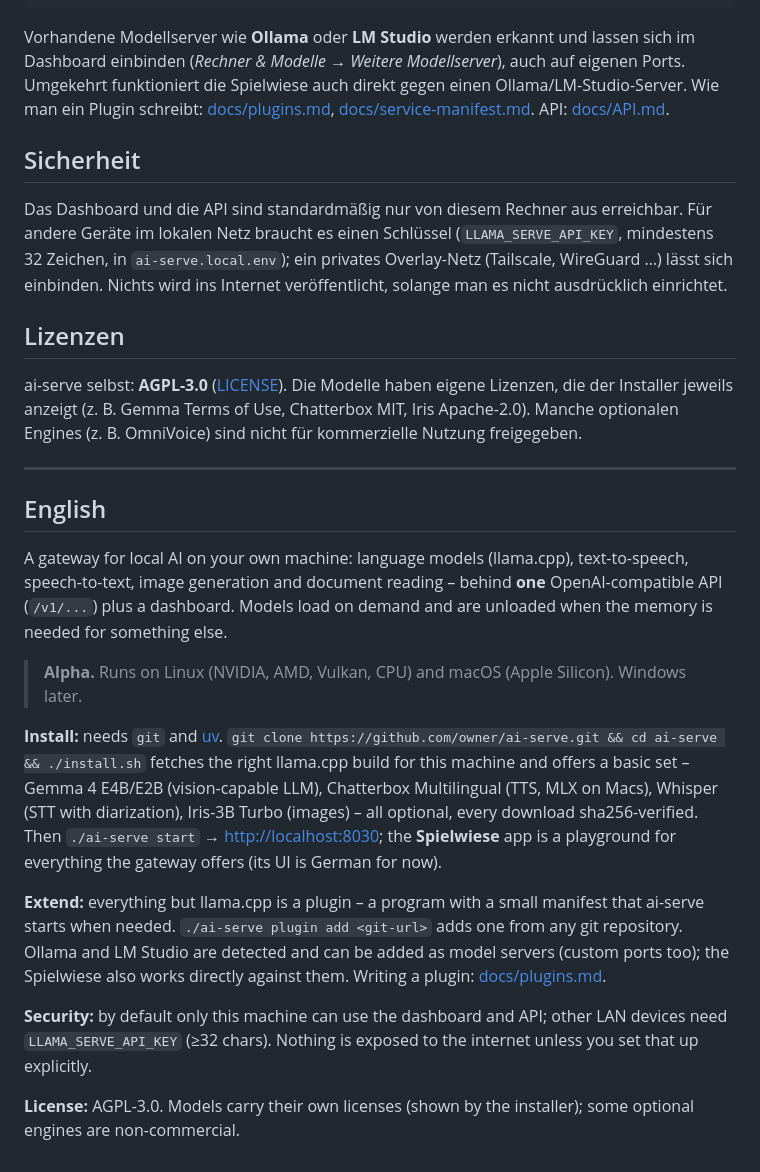
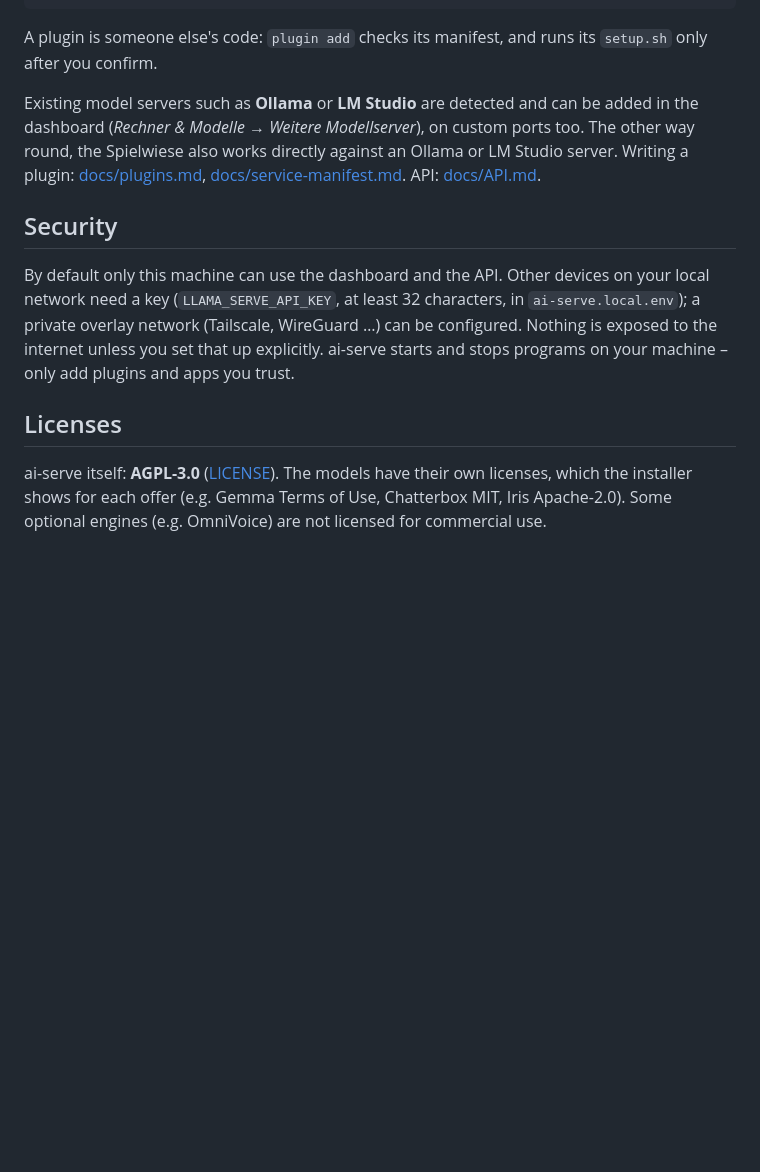
Before and after one commit to geonom/ai-serve, a Markdown page: README.md, the part around one of its changes. Rendered like a GitHub page; blank space fills up the shorter version.

````diff
--- a/README.md
+++ b/README.md
@@ -41,47 +45,22 @@ Alles außer llama.cpp sind **Plugins**: eigene Programme mit einer kleinen Besc
 ./ai-serve plugin list
 ```
 
-Vorhandene Modellserver wie **Ollama** oder **LM Studio** werden erkannt und lassen sich im Dashboard einbinden
-(*Rechner & Modelle → Weitere Modellserver*), auch auf eigenen Ports. Umgekehrt funktioniert die Spielwiese auch direkt
-gegen einen Ollama/LM-Studio-Server. Wie man ein Plugin schreibt: [docs/plugins.md](docs/plugins.md),
+A plugin is someone else's code: `plugin add` checks its manifest, and runs its `setup.sh` only after you confirm.
+
+Existing model servers such as **Ollama** or **LM Studio** are detected and can be added in the dashboard
+(*Rechner & Modelle → Weitere Modellserver*), on custom ports too. The other way round, the Spielwiese also works
+directly against an Ollama or LM Studio server. Writing a plugin: [docs/plugins.md](docs/plugins.md),
 [docs/service-manifest.md](docs/service-manifest.md). API: [docs/API.md](docs/API.md).
 
-## Sicherheit
+## Security
 
-Das Dashboard und die API sind standardmäßig nur von diesem Rechner aus erreichbar. Für andere Geräte im lokalen Netz
-braucht es einen Schlüssel (`LLAMA_SERVE_API_KEY`, mindestens 32 Zeichen, in `ai-serve.local.env`); ein privates
-Overlay-Netz (Tailscale, WireGuard …) lässt sich einbinden. Nichts wird ins Internet veröffentlicht, solange man es
-nicht ausdrücklich einrichtet.
+By default only this machine can use the dashboard and the API. Other devices on your local network need a key
+(`LLAMA_SERVE_API_KEY`, at least 32 characters, in `ai-serve.local.env`); a private overlay network (Tailscale,
+WireGuard …) can be configured. Nothing is exposed to the internet unless you set that up explicitly. ai-serve starts
+and stops programs on your machine – only add plugins and apps you trust.
 
-## Lizenzen
+## Licenses
 
-ai-serve selbst: **AGPL-3.0** ([LICENSE](LICENSE)). Die Modelle haben eigene Lizenzen, die der Installer jeweils
-anzeigt (z. B. Gemma Terms of Use, Chatterbox MIT, Iris Apache-2.0). Manche optionalen Engines (z. B. OmniVoice) sind
-nicht für kommerzielle Nutzung freigegeben.
-
----
-
-## English
-
-A gateway for local AI on your own machine: language models (llama.cpp), text-to-speech, speech-to-text, image
-generation and document reading – behind **one** OpenAI-compatible API (`/v1/...`) plus a dashboard. Models load on
-demand and are unloaded when the memory is needed for something else.
-
-> **Alpha.** Runs on Linux (NVIDIA, AMD, Vulkan, CPU) and macOS (Apple Silicon). Windows later.
-
-**Install:** needs `git` and [uv](https://docs.astral.sh/uv/). `git clone https://github.com/owner/ai-serve.git && cd ai-serve && ./install.sh` fetches the right llama.cpp build for
-this machine and offers a basic set – Gemma 4 E4B/E2B (vision-capable LLM), Chatterbox Multilingual (TTS, MLX on
-Macs), Whisper (STT with diarization), Iris-3B Turbo (images) – all optional, every download sha256-verified. Then
-`./ai-serve start` → <http://localhost:8030>; the **Spielwiese** app is a playground for everything the gateway offers
-(its UI is German for now).
-
-**Extend:** everything but llama.cpp is a plugin – a program with a small manifest that ai-serve starts when needed.
-`./ai-serve plugin add <git-url>` adds one from any git repository. Ollama and LM Studio are detected and can be added
-as model servers (custom ports too); the Spielwiese also works directly against them. Writing a plugin:
-[docs/plugins.md](docs/plugins.md).
-
-**Security:** by default only this machine can use the dashboard and API; other LAN devices need
-`LLAMA_SERVE_API_KEY` (≥32 chars). Nothing is exposed to the internet unless you set that up explicitly.
-
-**License:** AGPL-3.0. Models carry their own licenses (shown by the installer); some optional engines are
-non-commercial.
+ai-serve itself: **AGPL-3.0** ([LICENSE](LICENSE)). The models have their own licenses, which the installer shows for
+each offer (e.g. Gemma Terms of Use, Chatterbox MIT, Iris Apache-2.0). Some optional engines (e.g. OmniVoice) are not
+licensed for commercial use.
````
Also changed, not shown: other parts of README.md (+25 -21 lines).
